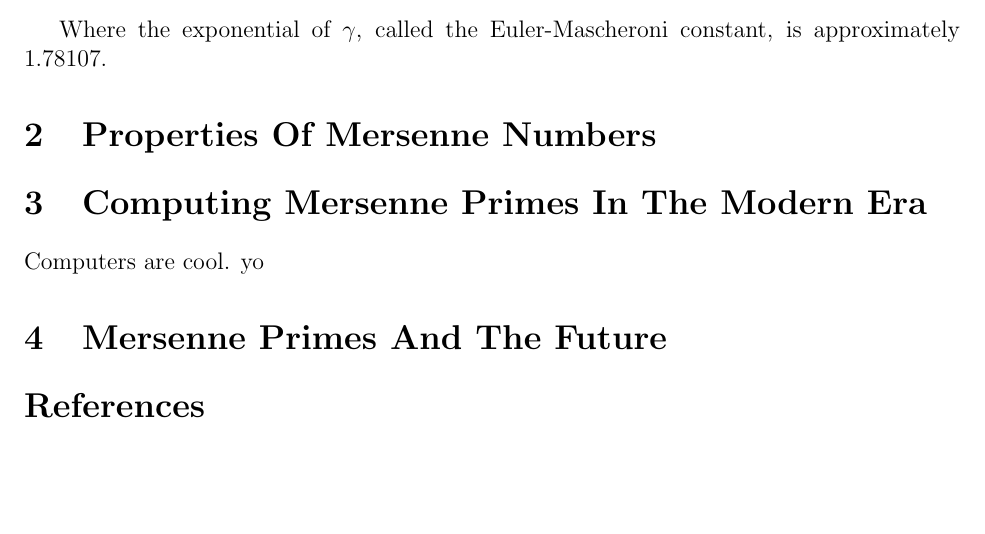
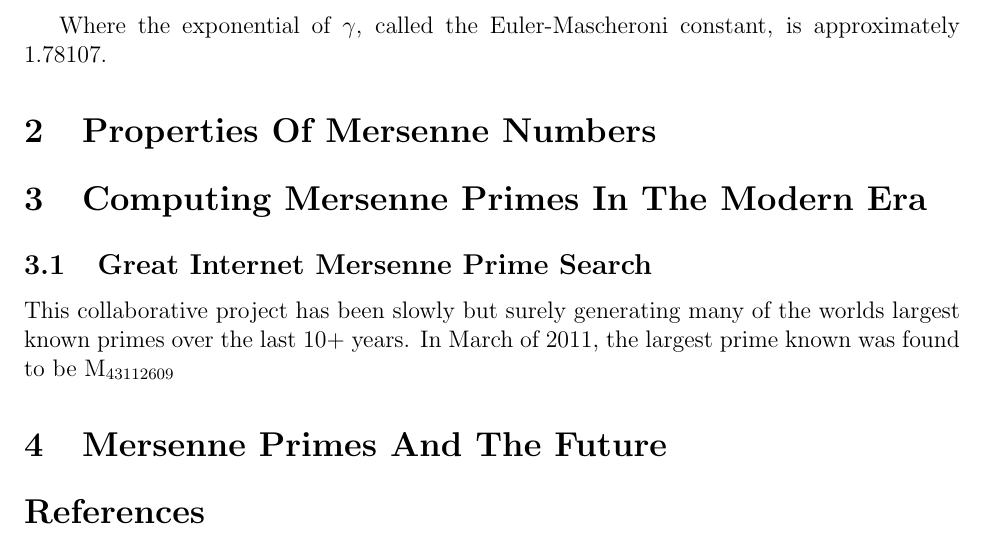
Before and after one commit to tdooner/cwru-math303-final-project, a LaTeX document (paper/paper.tex, which reads paper/brian.tex): part of page 2 of 2, cut so that both start at the same text, the shorter picture padded with empty space. Compiled offline with pdfLaTeX; a missing bibliography style is replaced by a similar one.

Commit message:
Commits don't really matter for this project

```diff
--- a/paper/brian.tex
+++ b/paper/brian.tex
@@ -1,3 +1,4 @@
 \section{Computing Mersenne Primes In The Modern Era}
-Computers are cool. yo
+\subsection{Great Internet Mersenne Prime Search}
+This collaborative project has been slowly but surely generating many of the worlds largest known primes over the last 10+ years.  In March of 2011, the largest prime known was found to be M$_{43112609}$
 \section{Mersenne Primes And The Future}
```
Also changed, not shown: 1 other file.
